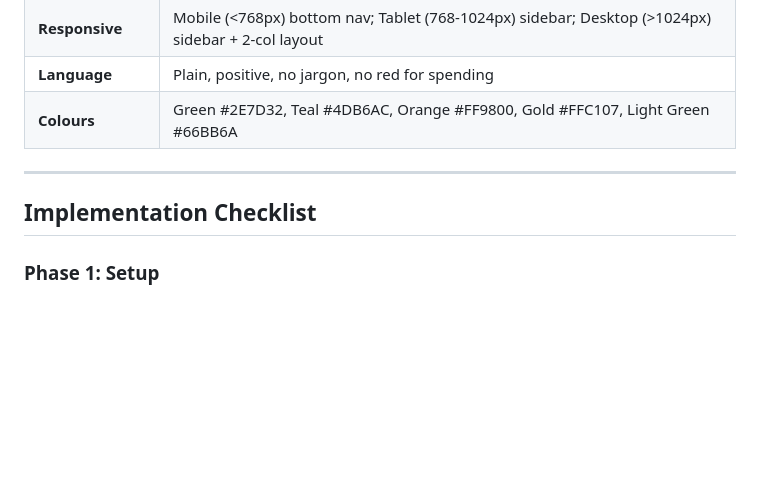
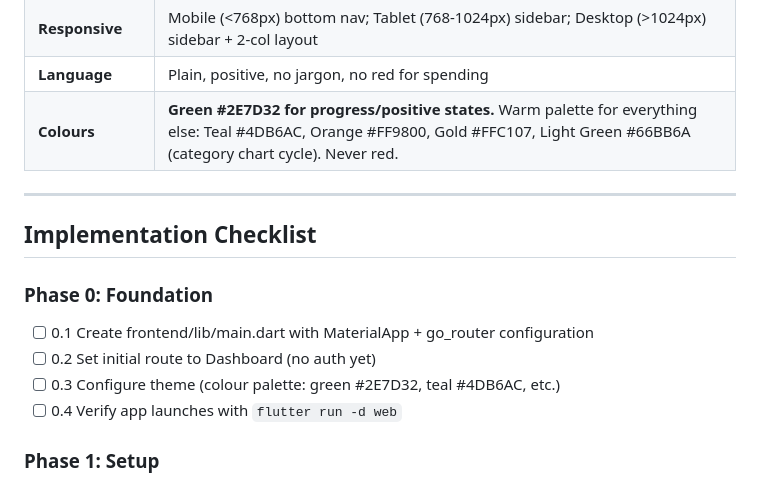
Before and after one commit to SETAP-3E/Budgetting-App, a Markdown page: requirements.md, the part around the change. GitHub-like rendering; blank space fills up the shorter version.

Commit message:
Edit colour palette in dashboard requirements and add foundation phase

```diff
--- a/requirements.md
+++ b/requirements.md
@@ -22,11 +22,17 @@ Dashboard is the primary entry screen showing total spending, top category alert
 | **Accessibility** | WCAG 2.1 AA: 4.5:1 contrast, 44x44dp targets, keyboard nav, screen reader labels |
 | **Responsive** | Mobile (<768px) bottom nav; Tablet (768-1024px) sidebar; Desktop (>1024px) sidebar + 2-col layout |
 | **Language** | Plain, positive, no jargon, no red for spending |
-| **Colours** | Green #2E7D32, Teal #4DB6AC, Orange #FF9800, Gold #FFC107, Light Green #66BB6A |
+| **Colours** | **Green #2E7D32 for progress/positive states.** Warm palette for everything else: Teal #4DB6AC, Orange #FF9800, Gold #FFC107, Light Green #66BB6A (category chart cycle). Never red. |
 
 ---
 
 ## Implementation Checklist
+
+### Phase 0: Foundation
+- [ ] 0.1 Create frontend/lib/main.dart with MaterialApp + go_router configuration
+- [ ] 0.2 Set initial route to Dashboard (no auth yet)
+- [ ] 0.3 Configure theme (colour palette: green #2E7D32, teal #4DB6AC, etc.)
+- [ ] 0.4 Verify app launches with `flutter run -d web`
 
 ### Phase 1: Setup
 - [ ] 1.1 Create dashboard_event.dart with FetchDashboard, ChangePeriod, ToggleViewMode events
```
